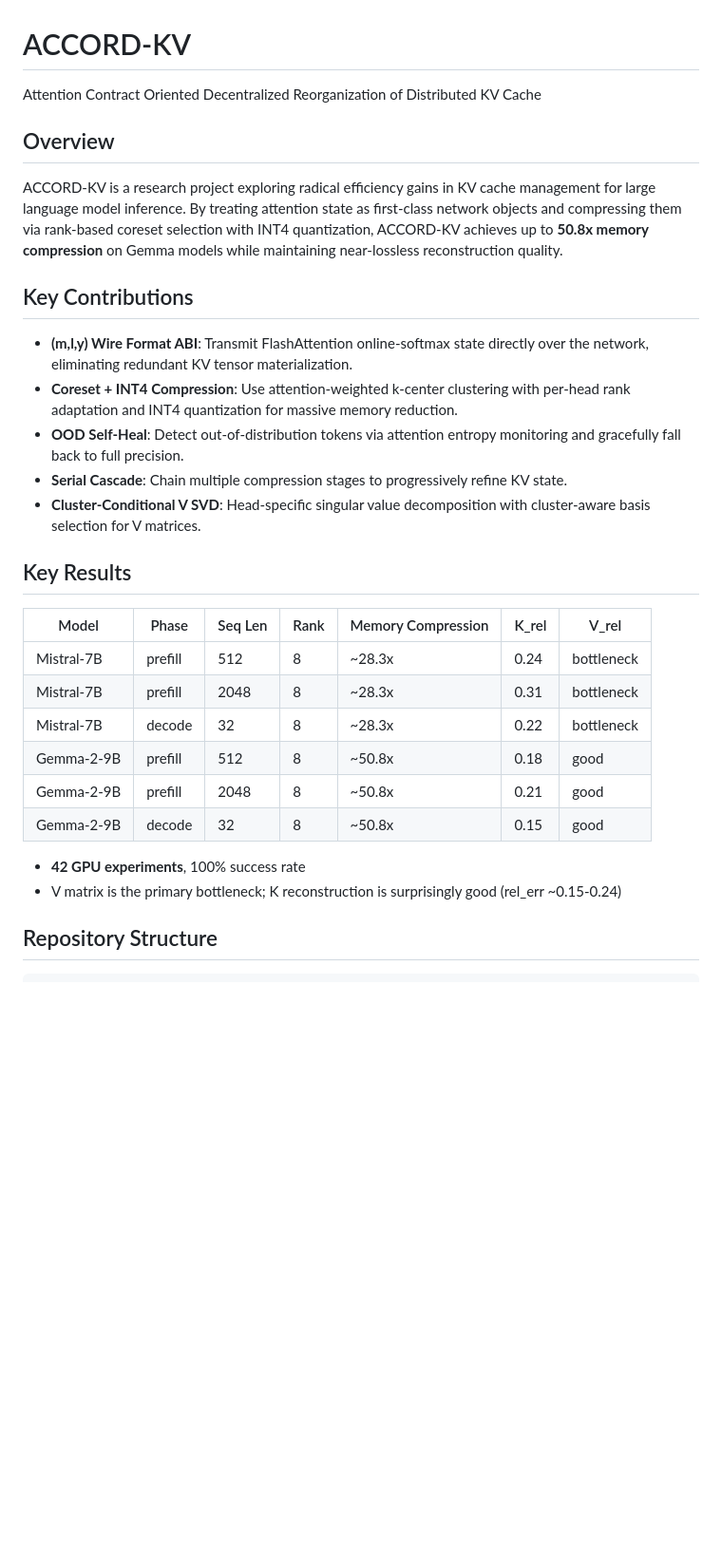
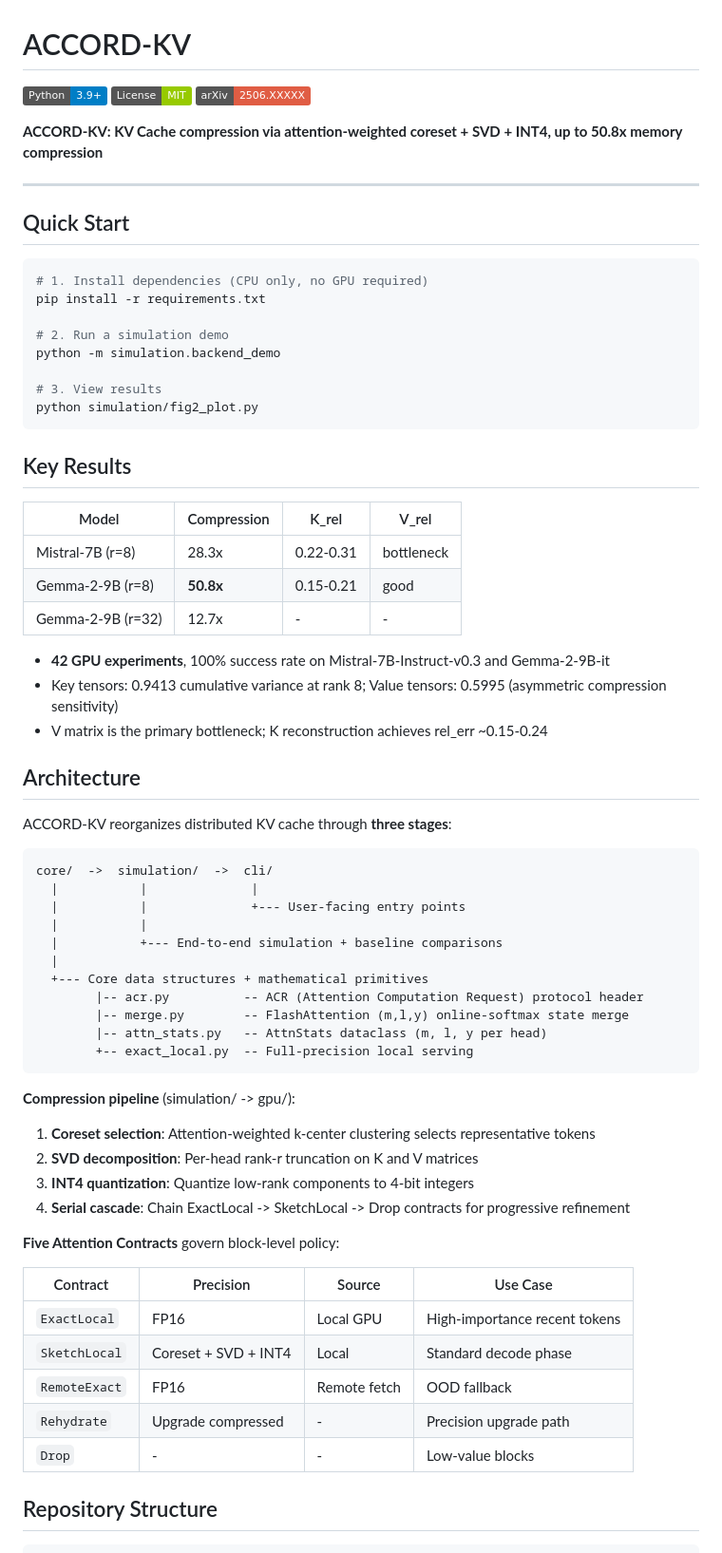
Before and after one commit to YangSteve1223/AccordKV, a Markdown page: README.md, the part around one of its changes. Shown at 95% size. Rendered like a GitHub page; badges without logos; blank space fills up the shorter version.

Commit message:
Rewrite README.md, add CONTRIBUTING.md and docs/ARCHITECTURE.md

````diff
--- a/README.md
+++ b/README.md
@@ -1,32 +1,72 @@
 # ACCORD-KV
 
-Attention Contract Oriented Decentralized Reorganization of Distributed KV Cache
+[![Python](https://img.shields.io/badge/Python-3.9+-blue.svg)](https://www.python.org/)
+[![License](https://img.shields.io/badge/License-MIT-green.svg)](LICENSE)
+[![arXiv](https://img.shields.io/badge/arXiv-2506.XXXXX-red.svg)](https://arxiv.org/)
 
-## Overview
+**ACCORD-KV: KV Cache compression via attention-weighted coreset + SVD + INT4, up to 50.8x memory compression**
 
-ACCORD-KV is a research project exploring radical efficiency gains in KV cache management for large language model inference. By treating attention state as first-class network objects and compressing them via rank-based coreset selection with INT4 quantization, ACCORD-KV achieves up to **50.8x memory compression** on Gemma models while maintaining near-lossless reconstruction quality.
+---
 
-## Key Contributions
+## Quick Start
 
-- **(m,l,y) Wire Format ABI**: Transmit FlashAttention online-softmax state directly over the network, eliminating redundant KV tensor materialization.
-- **Coreset + INT4 Compression**: Use attention-weighted k-center clustering with per-head rank adaptation and INT4 quantization for massive memory reduction.
-- **OOD Self-Heal**: Detect out-of-distribution tokens via attention entropy monitoring and gracefully fall back to full precision.
-- **Serial Cascade**: Chain multiple compression stages to progressively refine KV state.
-- **Cluster-Conditional V SVD**: Head-specific singular value decomposition with cluster-aware basis selection for V matrices.
+```bash
+# 1. Install dependencies (CPU only, no GPU required)
+pip install -r requirements.txt
+
+# 2. Run a simulation demo
+python -m simulation.backend_demo
+
+# 3. View results
+python simulation/fig2_plot.py
+```
 
 ## Key Results
 
-| Model | Phase | Seq Len | Rank | Memory Compression | K_rel | V_rel |
-|-------|-------|---------|------|-------------------|-------|-------|
-| Mistral-7B | prefill | 512 | 8 | ~28.3x | 0.24 | bottleneck |
-| Mistral-7B | prefill | 2048 | 8 | ~28.3x | 0.31 | bottleneck |
-| Mistral-7B | decode | 32 | 8 | ~28.3x | 0.22 | bottleneck |
-| Gemma-2-9B | prefill | 512 | 8 | ~50.8x | 0.18 | good |
-| Gemma-2-9B | prefill | 2048 | 8 | ~50.8x | 0.21 | good |
-| Gemma-2-9B | decode | 32 | 8 | ~50.8x | 0.15 | good |
+| Model        | Compression | K_rel   | V_rel     |
+|--------------|-------------|---------|-----------|
+| Mistral-7B (r=8)  | 28.3x       | 0.22-0.31 | bottleneck |
+| Gemma-2-9B (r=8)  | **50.8x**   | 0.15-0.21 | good       |
+| Gemma-2-9B (r=32) | 12.7x       | -       | -          |
 
-- **42 GPU experiments**, 100% success rate
-- V matrix is the primary bottleneck; K reconstruction is surprisingly good (rel_err ~0.15-0.24)
+- **42 GPU experiments**, 100% success rate on Mistral-7B-Instruct-v0.3 and Gemma-2-9B-it
+- Key tensors: 0.9413 cumulative variance at rank 8; Value tensors: 0.5995 (asymmetric compression sensitivity)
+- V matrix is the primary bottleneck; K reconstruction achieves rel_err ~0.15-0.24
+
+## Architecture
+
+ACCORD-KV reorganizes distributed KV cache through **three stages**:
+
+```
+core/  ->  simulation/  ->  cli/
+  |           |              |
+  |           |              +--- User-facing entry points
+  |           |
+  |           +--- End-to-end simulation + baseline comparisons
+  |
+  +--- Core data structures + mathematical primitives
+        |-- acr.py          -- ACR (Attention Computation Request) protocol header
+        |-- merge.py        -- FlashAttention (m,l,y) online-softmax state merge
+        |-- attn_stats.py   -- AttnStats dataclass (m, l, y per head)
+        +-- exact_local.py  -- Full-precision local serving
+```
+
+**Compression pipeline** (simulation/ -> gpu/):
+
+1. **Coreset selection**: Attention-weighted k-center clustering selects representative tokens
+2. **SVD decomposition**: Per-head rank-r truncation on K and V matrices
+3. **INT4 quantization**: Quantize low-rank components to 4-bit integers
+4. **Serial cascade**: Chain ExactLocal -> SketchLocal -> Drop contracts for progressive refinement
+
+**Five Attention Contracts** govern block-level policy:
+
+| Contract      | Precision              | Source      | Use Case                   |
+|---------------|------------------------|-------------|----------------------------|
+| `ExactLocal`  | FP16                   | Local GPU   | High-importance recent tokens |
+| `SketchLocal` | Coreset + SVD + INT4  | Local       | Standard decode phase      |
+| `RemoteExact` | FP16                   | Remote fetch | OOD fallback               |
+| `Rehydrate`   | Upgrade compressed     | -           | Precision upgrade path     |
+| `Drop`        | -                      | -           | Low-value blocks           |
 
 ## Repository Structure
 
````
Also changed, not shown: other parts of README.md (+61 -115 lines), CONTRIBUTING.md (added, +219 -0 lines), docs/ARCHITECTURE.md (added, +234 -0 lines).
